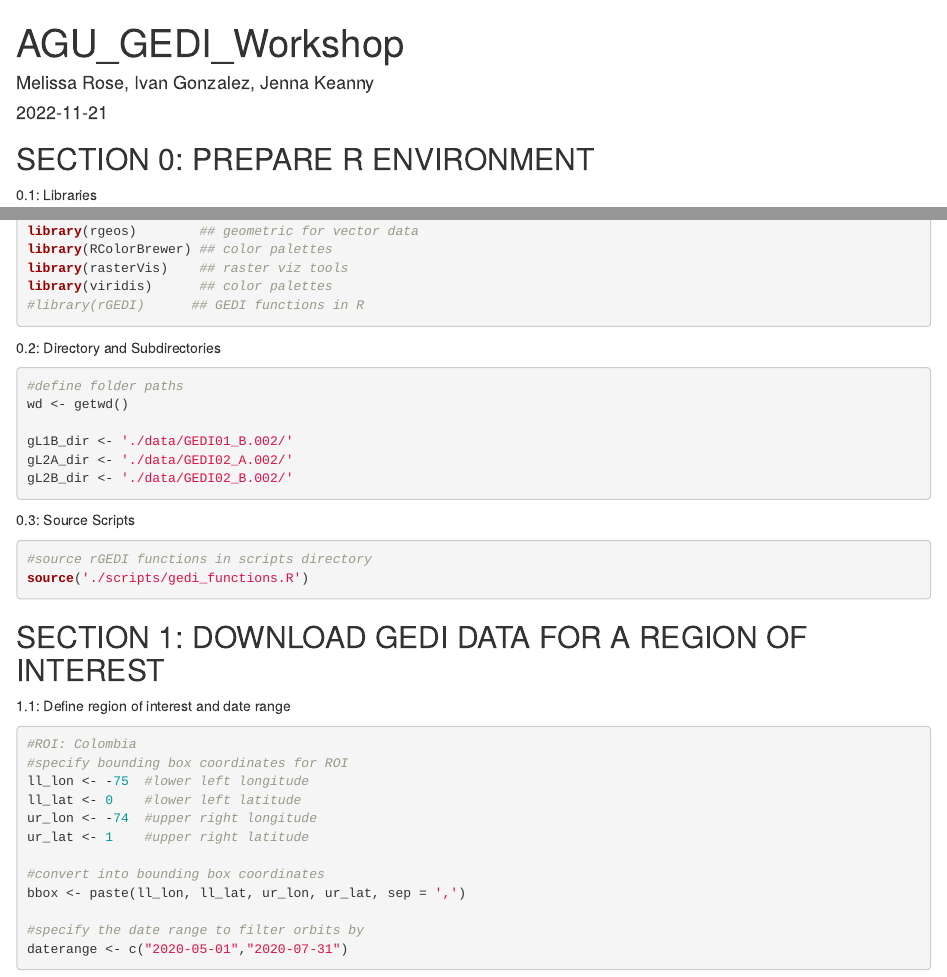
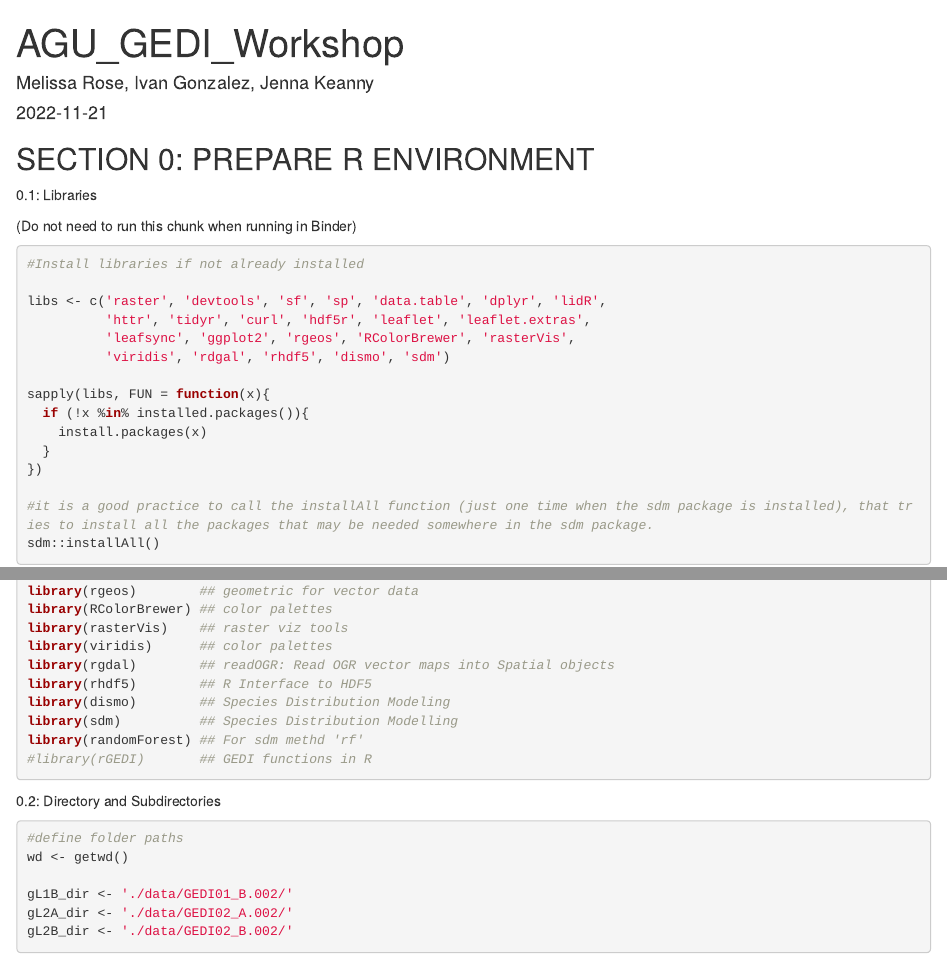
Before and after one commit to IGSA-SICCS/GEDI_workshop, an R Markdown document (workshop/AGU_GEDI_Workshop.Rmd): the page in a window 1100 px wide, from its top, and a second part further down, joined at a grey line. Rendered offline with R 4.5, knitr and Pandoc, with nearby package versions; some code elsewhere in the file could not run offline.

Commit message:
Fixed code order error, updated packages in main file

````diff
--- a/workshop/AGU_GEDI_Workshop.Rmd
+++ b/workshop/AGU_GEDI_Workshop.Rmd
@@ -3,12 +3,35 @@
 author: "Melissa Rose, Ivan Gonzalez, Jenna Keanny"
 date: '2022-11-21'
 output: html_document
+header-includes:
+  \usepackage{fvextra}
+  \DefineVerbatimEnvironment{Highlighting}{Verbatim}{breaklines,commandchars=\\\{\}}
 ---
 
 
 
 ## SECTION 0: PREPARE R ENVIRONMENT
 0.1: Libraries
+
+(Do not need to run this chunk when running in Binder)
+```{r, warning=FALSE, message=FALSE, eval=F}
+
+#Install libraries if not already installed
+
+libs <- c('raster', 'devtools', 'sf', 'sp', 'data.table', 'dplyr', 'lidR',
+          'httr', 'tidyr', 'curl', 'hdf5r', 'leaflet', 'leaflet.extras',
+          'leafsync', 'ggplot2', 'rgeos', 'RColorBrewer', 'rasterVis',
+          'viridis', 'rdgal', 'rhdf5', 'dismo', 'sdm')
+
+sapply(libs, FUN = function(x){
+  if (!x %in% installed.packages()){
+    install.packages(x)
+  }
+})
+
+#it is a good practice to call the installAll function (just one time when the sdm package is installed), that tries to install all the packages that may be needed somewhere in the sdm package.
+sdm::installAll()
+```
 
 ```{r load libraries, warning=FALSE, message=FALSE}
 #Define which libraries to use
@@ -29,7 +52,12 @@
 library(RColorBrewer) ## color palettes
 library(rasterVis)    ## raster viz tools
 library(viridis)      ## color palettes
-#library(rGEDI)      ## GEDI functions in R
+library(rgdal)        ## readOGR: Read OGR vector maps into Spatial objects
+library(rhdf5)        ## R Interface to HDF5
+library(dismo)        ## Species Distribution Modeling
+library(sdm)          ## Species Distribution Modelling
+library(randomForest) ## For sdm methd 'rf'
+#library(rGEDI)       ## GEDI functions in R
 
 ```
 
````
Also changed, not shown: workshop/AGU_GEDI_Workshop.Rmd (10 more changed lines), 2 other files.
